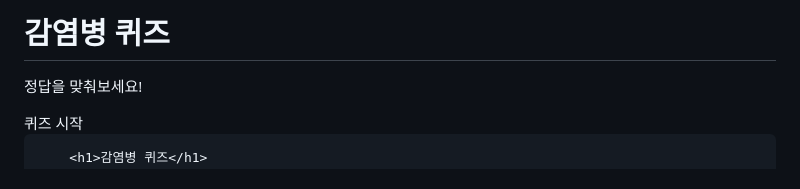
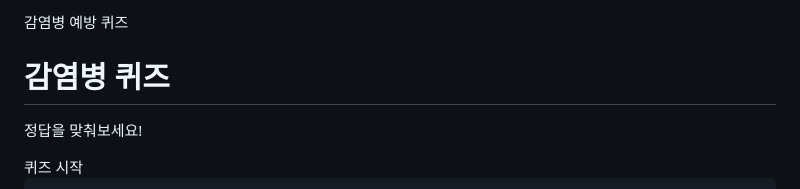
Before and after one commit to bogun-good/infection, a Markdown page: README.md, the part around the change. GitHub-like rendering.

```diff
--- a/README.md
+++ b/README.md
@@ -2,7 +2,7 @@
 
 
 
-
+감염병 예방 퀴즈
 <!DOCTYPE html>
 <html lang="ko">
 <head>
```
